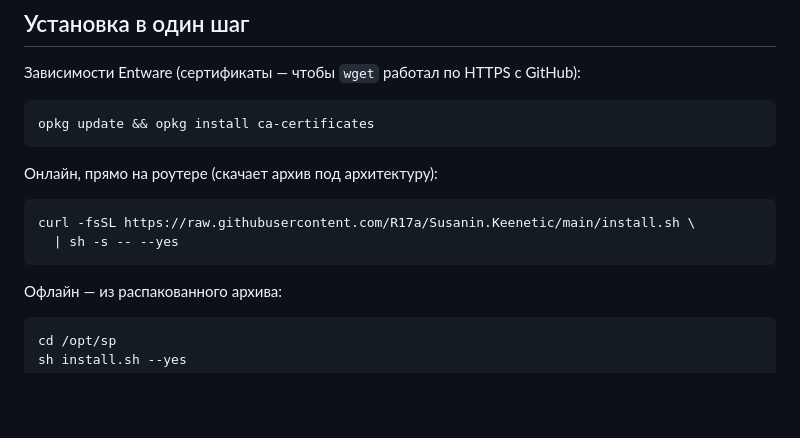
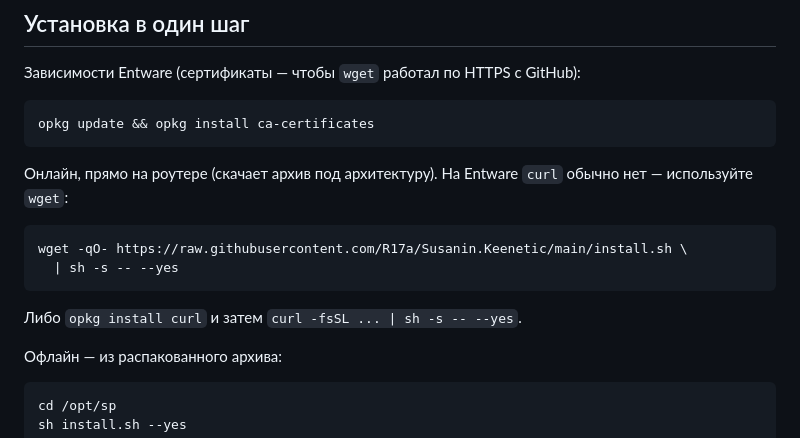
Before and after one commit to R17a/Susanin.Keenetic, a Markdown page: DEPLOY.md, the part around the change. Drawn GitHub-style; blank space fills up the shorter version.

````diff
--- a/DEPLOY.md
+++ b/DEPLOY.md
@@ -31,11 +31,13 @@
 opkg update && opkg install ca-certificates
 ```
 
-Онлайн, прямо на роутере (скачает архив под архитектуру):
+Онлайн, прямо на роутере (скачает архив под архитектуру). На Entware `curl`
+обычно нет — используйте `wget`:
 ```sh
-curl -fsSL https://raw.githubusercontent.com/R17a/Susanin.Keenetic/main/install.sh \
+wget -qO- https://raw.githubusercontent.com/R17a/Susanin.Keenetic/main/install.sh \
   | sh -s -- --yes
 ```
+Либо `opkg install curl` и затем `curl -fsSL ... | sh -s -- --yes`.
 
 Офлайн — из распакованного архива:
 ```sh
````
Also changed, not shown: README.md (+10 -2 lines).
